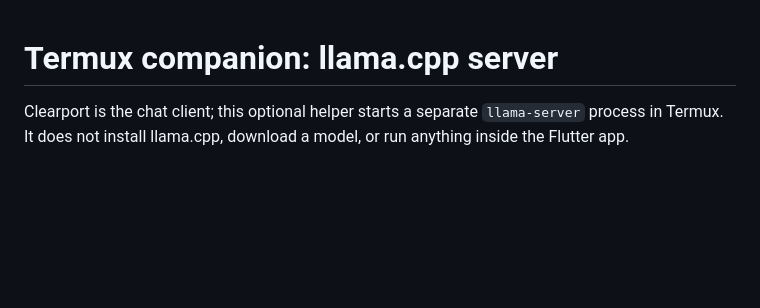
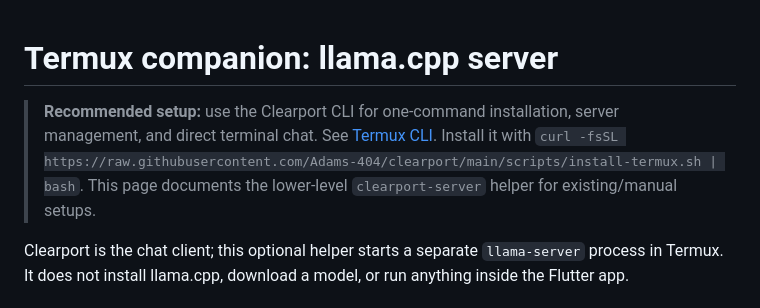
Before and after one commit to Adams-404/clearport, a Markdown page: docs/termux-server.md, the part around the change. Rendered like a GitHub page; blank space fills up the shorter version.

Commit message:
Point Termux server guide to the new CLI

```diff
--- a/docs/termux-server.md
+++ b/docs/termux-server.md
@@ -1,4 +1,6 @@
 # Termux companion: llama.cpp server
+
+> **Recommended setup:** use the Clearport CLI for one-command installation, server management, and direct terminal chat. See [Termux CLI](termux-cli.md). Install it with `curl -fsSL https://raw.githubusercontent.com/Adams-404/clearport/main/scripts/install-termux.sh | bash`. This page documents the lower-level `clearport-server` helper for existing/manual setups.
 
 Clearport is the chat client; this optional helper starts a separate `llama-server` process in Termux. It does not install llama.cpp, download a model, or run anything inside the Flutter app.
 
```
